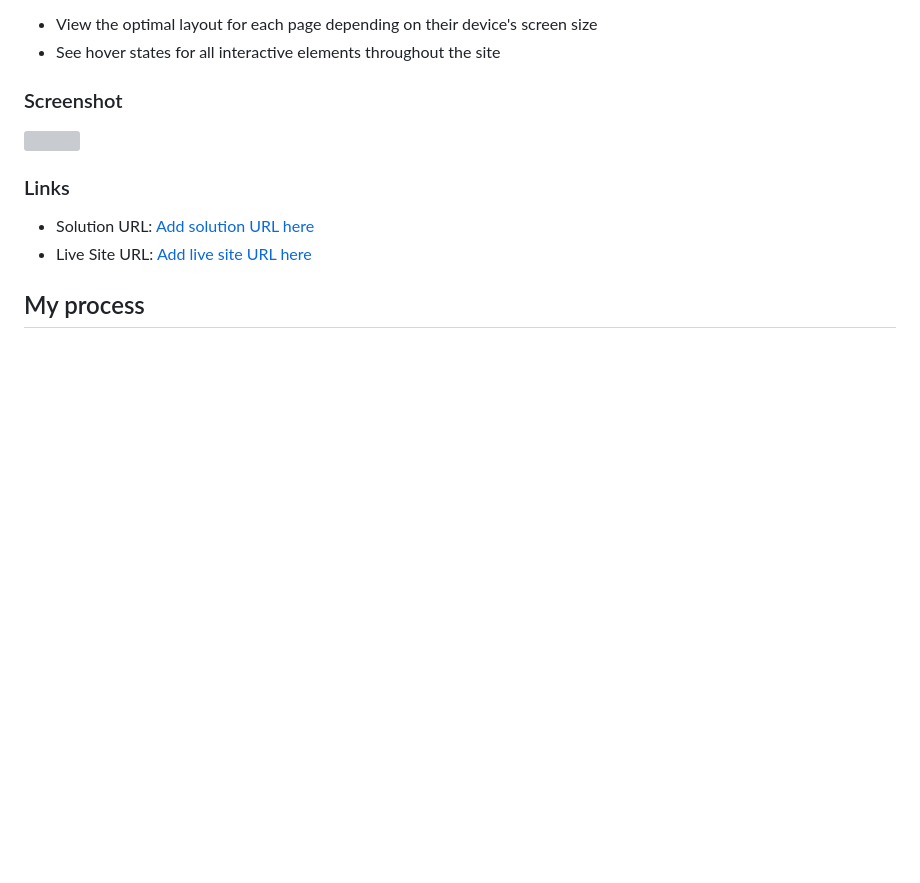
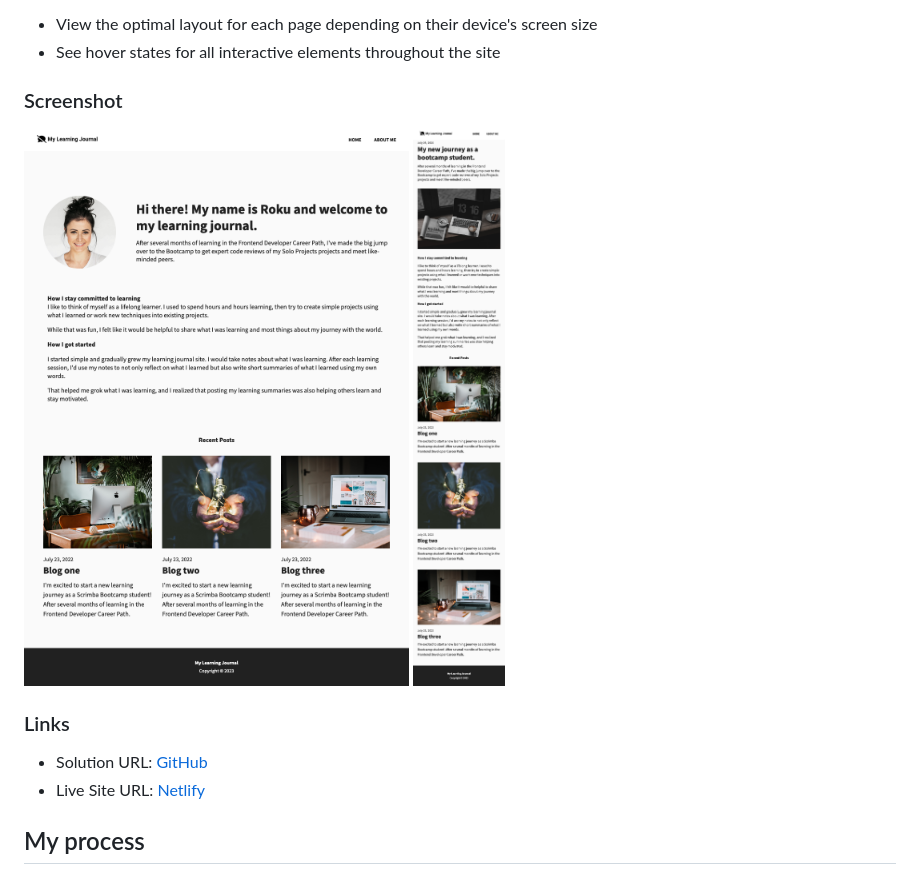
Before and after one commit to graficdoctor/soloproject-my-learning-journal, a Markdown page: README.md, the part around the change. Rendered like a GitHub page; pictures changed too: images/desktop-view.png (added), images/mobile-view.png (added); blank space fills up the shorter version; grey boxes are pictures that could not be loaded.

Commit message:
Update readme & 2 additional images

```diff
--- a/README.md
+++ b/README.md
@@ -22,12 +22,13 @@ Users should be able to:
 
 ### Screenshot
 
-![](./screenshot.jpg)
+![](/images/desktop-view.png)
+![](/images/mobile-view.png)
 
 ### Links
 
-- Solution URL: [Add solution URL here](https://your-solution-url.com)
-- Live Site URL: [Add live site URL here](https://your-live-site-url.com)
+- Solution URL: [GitHub](https://github.com/graficdoctor/soloproject-my-learning-journal)
+- Live Site URL: [Netlify](https://verdant-scone-0c4857.netlify.app/)
 
 ## My process
 
```
